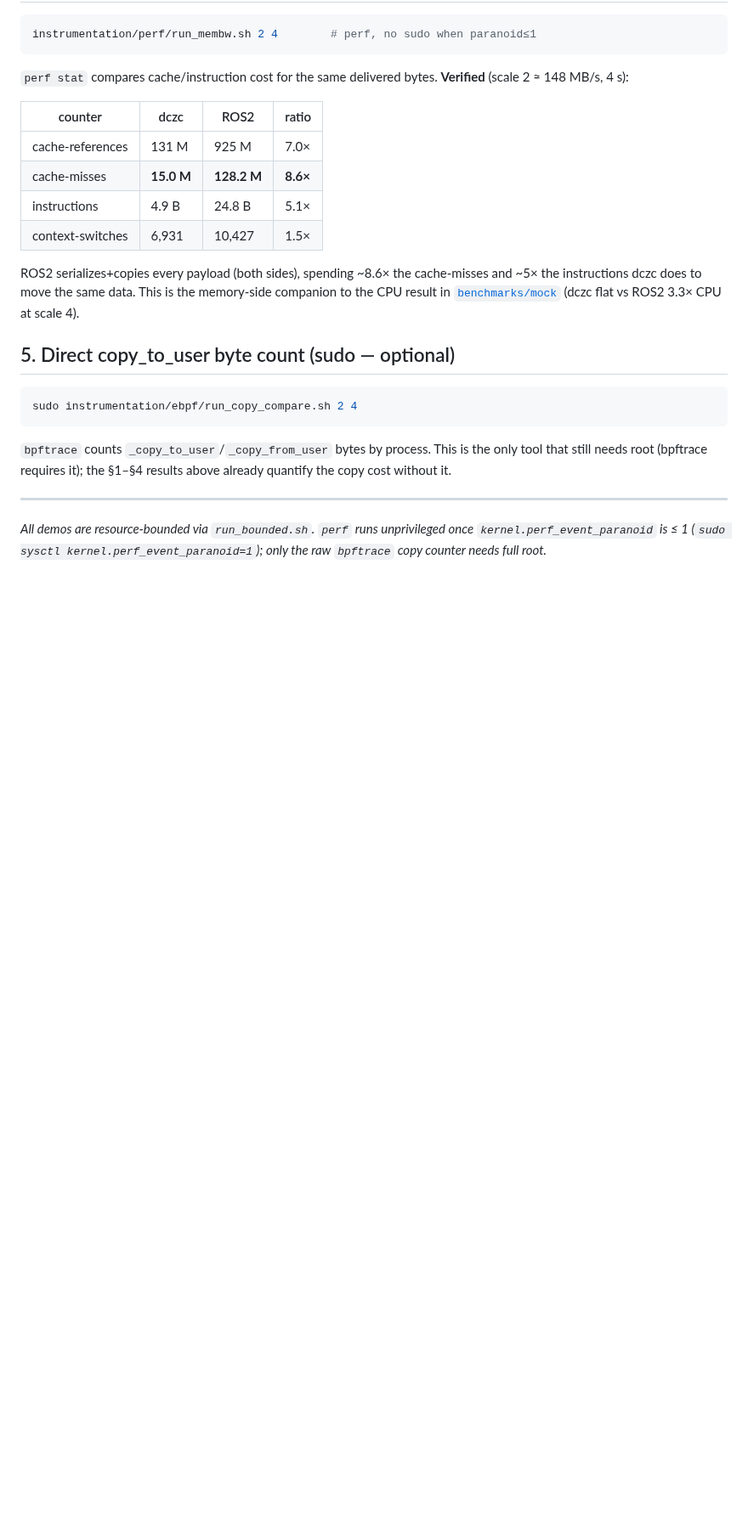
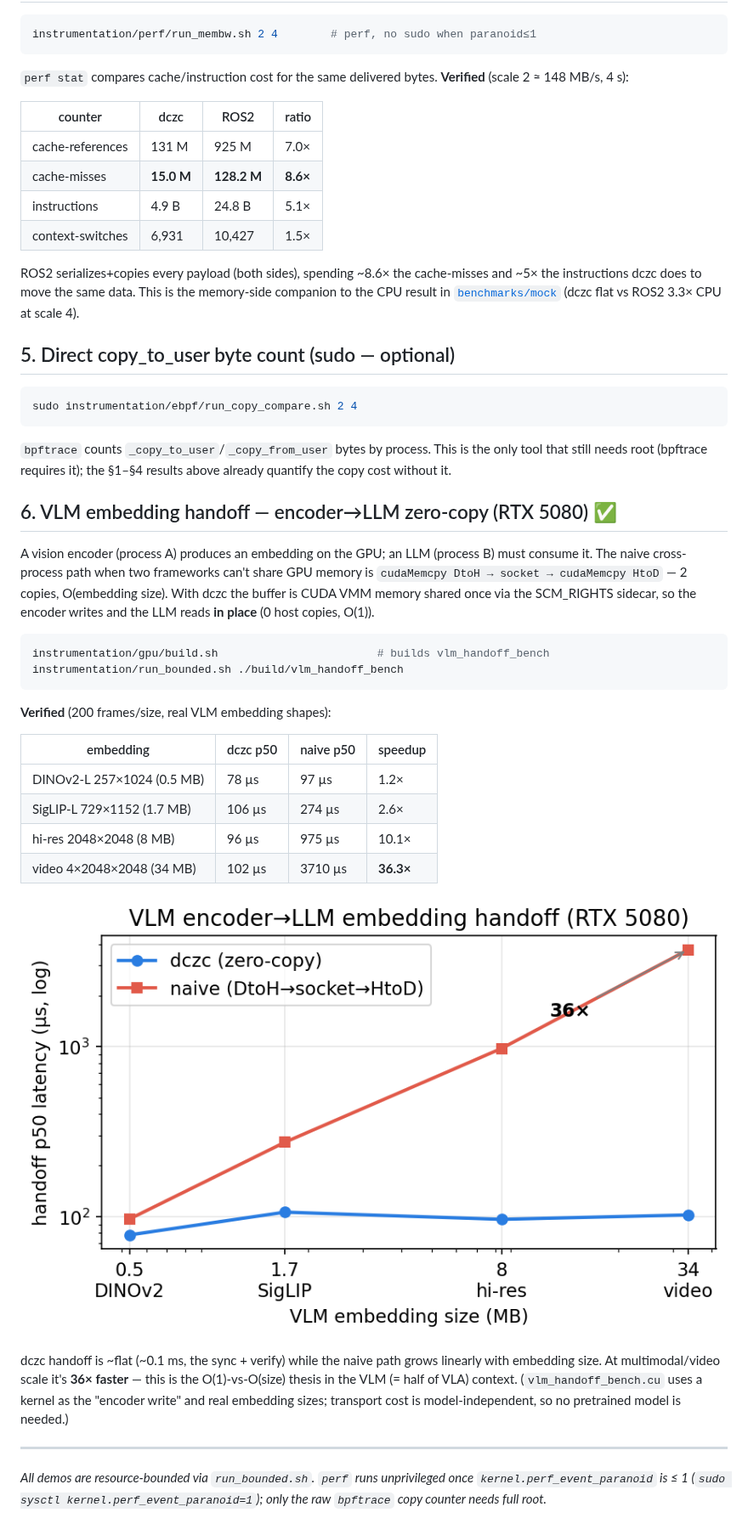
Before and after one commit to ohora23/Axon_SDK_for_PhysicalAI, a Markdown page: instrumentation/README.md, the part around the change. Shown at 85% size. Drawn GitHub-style; pictures changed too: docs/assets/07_vlm_handoff.png (added); blank space fills up the shorter version.

Commit message:
feat(bench): VLM encoder->LLM embedding handoff — dczc zero-copy vs naive (RTX 5080) (#17)
The fastest report-worthy application demo on this PC: a vision encoder produces
an embedding on the GPU, an LLM consumes it in another process. Naive cross-
process handoff (when frameworks can't share GPU memory) is DtoH -> socket ->
HtoD, O(embedding size); dczc shares the CUDA VMM buffer once via the SCM_RIGHTS
sidecar so encoder writes and LLM reads in place (0 host copies, O(1)).

instrumentation/gpu/vlm_handoff_bench.cu reuses the proven GPU sidecar path and
adds the naive baseline; sweeps real VLM embedding shapes (DINOv2/SigLIP/hi-res/
video). No pretrained model — transport cost is model-independent.

Verified (200 frames/size):
  DINOv2-L 0.5MB : dczc 78us  vs naive 97us   (1.2x)
  SigLIP-L 1.7MB : dczc 106us vs naive 274us  (2.6x)
  hi-res   8MB   : dczc 96us  vs naive 975us  (10.1x)
  video    34MB  : dczc 102us vs naive 3710us (36.3x)

dczc flat (~0.1ms), naive linear in size -> the O(1)-vs-O(size) thesis in the VLM
(= half of VLA) context. build.sh now builds both GPU demos; README §6 + chart.

````diff
--- a/instrumentation/README.md
+++ b/instrumentation/README.md
@@ -132,6 +132,36 @@ sudo instrumentation/ebpf/run_copy_compare.sh 2 4
 tool that still needs root (bpftrace requires it); the §1–§4 results above already
 quantify the copy cost without it.
 
+## 6. VLM embedding handoff — encoder→LLM zero-copy (RTX 5080) ✅
+
+A vision encoder (process A) produces an embedding on the GPU; an LLM (process B)
+must consume it. The naive cross-process path when two frameworks can't share GPU
+memory is `cudaMemcpy DtoH → socket → cudaMemcpy HtoD` — 2 copies, O(embedding
+size). With dczc the buffer is CUDA VMM memory shared once via the SCM_RIGHTS
+sidecar, so the encoder writes and the LLM reads **in place** (0 host copies, O(1)).
+
+```bash
+instrumentation/gpu/build.sh                        # builds vlm_handoff_bench
+instrumentation/run_bounded.sh ./build/vlm_handoff_bench
+```
+
+**Verified** (200 frames/size, real VLM embedding shapes):
+
+| embedding | dczc p50 | naive p50 | speedup |
+|---|---|---|---|
+| DINOv2-L 257×1024 (0.5 MB) | 78 µs | 97 µs | 1.2× |
+| SigLIP-L 729×1152 (1.7 MB) | 106 µs | 274 µs | 2.6× |
+| hi-res 2048×2048 (8 MB) | 96 µs | 975 µs | 10.1× |
+| video 4×2048×2048 (34 MB) | 102 µs | 3710 µs | **36.3×** |
+
+![VLM handoff](../docs/assets/07_vlm_handoff.png)
+
+dczc handoff is ~flat (~0.1 ms, the sync + verify) while the naive path grows
+linearly with embedding size. At multimodal/video scale it's **36× faster** — this
+is the O(1)-vs-O(size) thesis in the VLM (= half of VLA) context. (`vlm_handoff_bench.cu`
+uses a kernel as the "encoder write" and real embedding sizes; transport cost is
+model-independent, so no pretrained model is needed.)
+
 ---
 
 *All demos are resource-bounded via `run_bounded.sh`. `perf` runs unprivileged once
````
Also changed, not shown: 2 other files.
